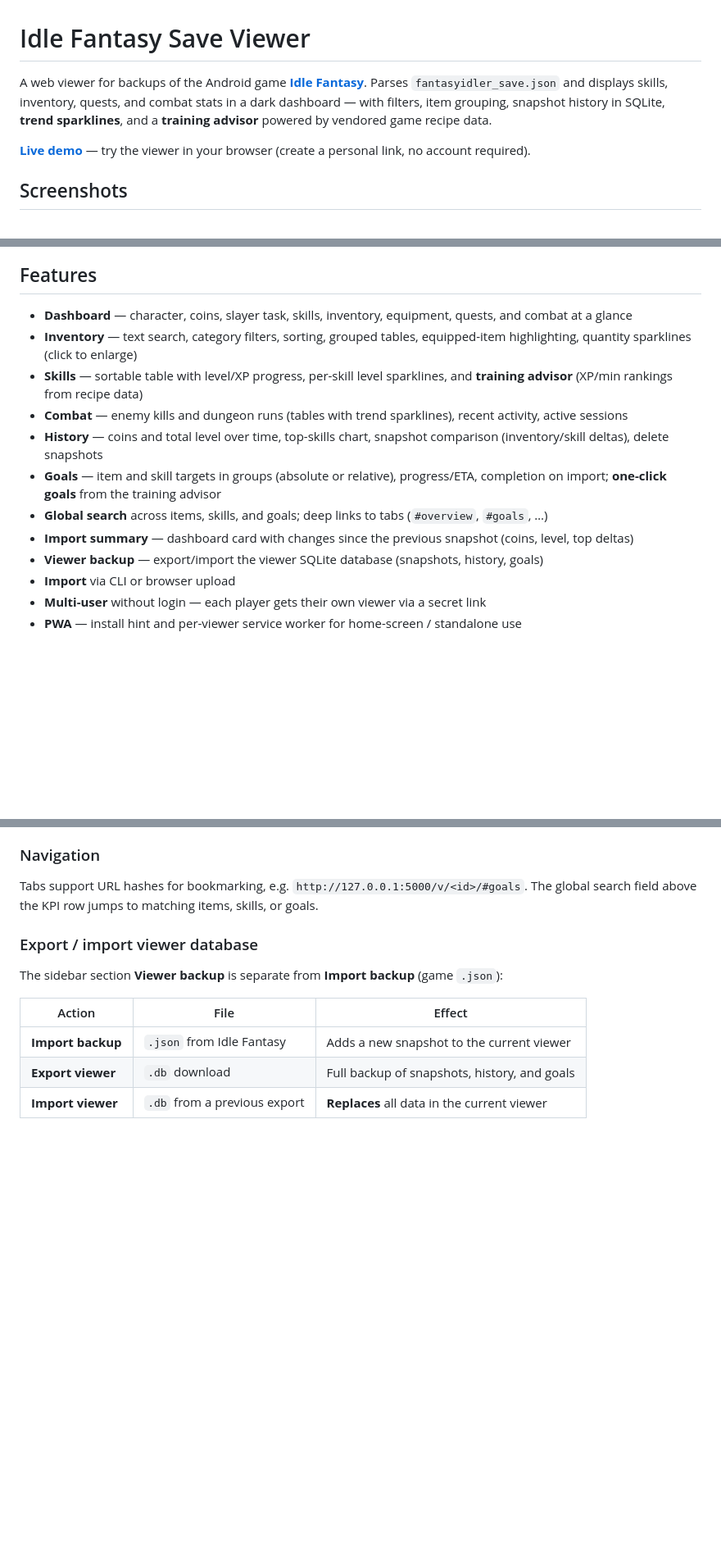
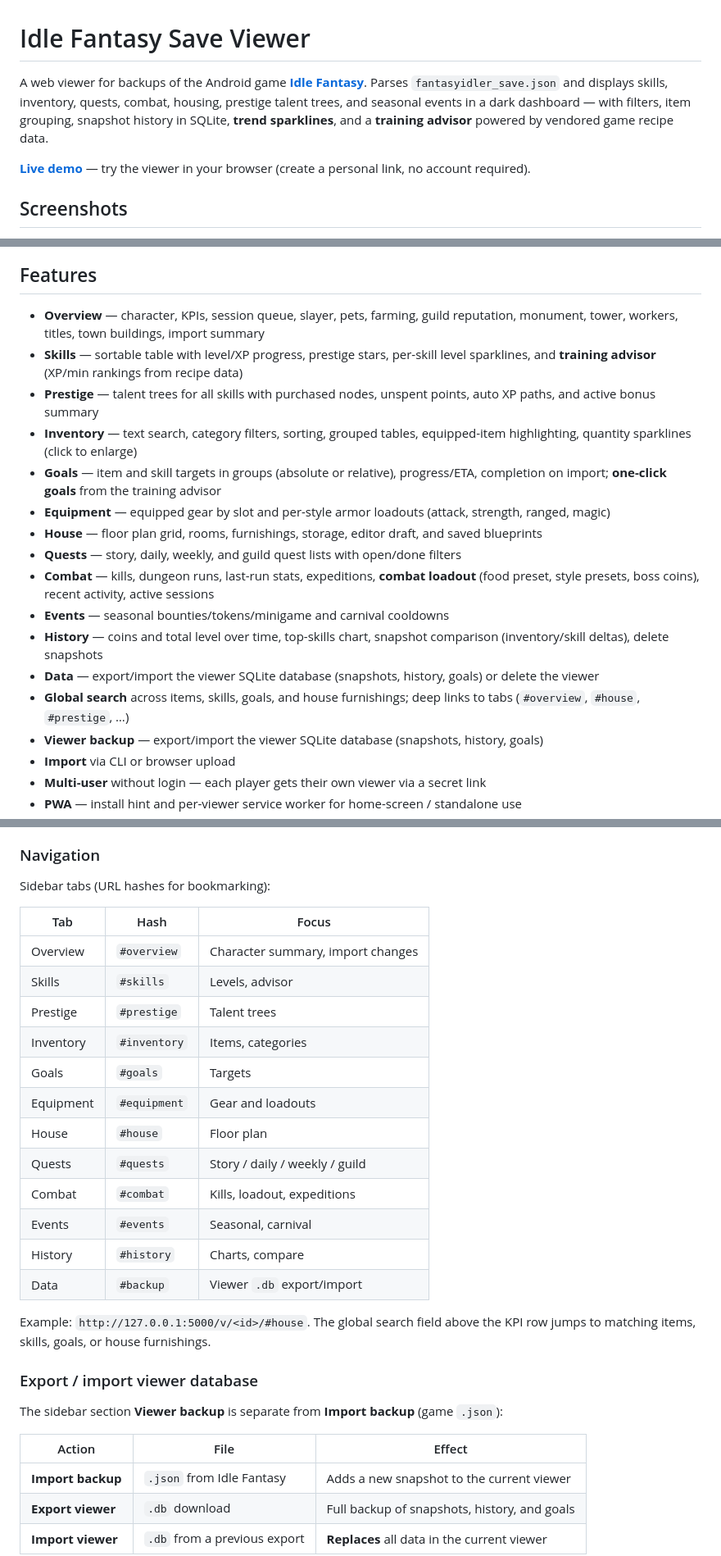
Before and after one commit to elpatron68/Idle-Fantasy-Save-Viewer, a Markdown page: README.md, 3 parts joined by grey strips. Shown at 82% size. GitHub-like rendering; blank space fills up the shorter version.

```diff
--- a/README.md
+++ b/README.md
@@ -1,6 +1,6 @@
 # Idle Fantasy Save Viewer
 
-A web viewer for backups of the Android game **[Idle Fantasy](https://github.com/tristinbaker/IdleFantasy)**. Parses `fantasyidler_save.json` and displays skills, inventory, quests, and combat stats in a dark dashboard — with filters, item grouping, snapshot history in SQLite, **trend sparklines**, and a **training advisor** powered by vendored game recipe data.
+A web viewer for backups of the Android game **[Idle Fantasy](https://github.com/tristinbaker/IdleFantasy)**. Parses `fantasyidler_save.json` and displays skills, inventory, quests, combat, housing, prestige talent trees, and seasonal events in a dark dashboard — with filters, item grouping, snapshot history in SQLite, **trend sparklines**, and a **training advisor** powered by vendored game recipe data.
 
 **[Live demo](https://if-viewer.elpatron.me/)** — try the viewer in your browser (create a personal link, no account required).
 
@@ -92,14 +94,19 @@ Gallery for the [live demo](https://if-viewer.elpatron.me/). Thumbnails below li
 
 ## Features
 
-- **Dashboard** — character, coins, slayer task, skills, inventory, equipment, quests, and combat at a glance
+- **Overview** — character, KPIs, session queue, slayer, pets, farming, guild reputation, monument, tower, workers, titles, town buildings, import summary
+- **Skills** — sortable table with level/XP progress, prestige stars, per-skill level sparklines, and **training advisor** (XP/min rankings from recipe data)
+- **Prestige** — talent trees for all skills with purchased nodes, unspent points, auto XP paths, and active bonus summary
 - **Inventory** — text search, category filters, sorting, grouped tables, equipped-item highlighting, quantity sparklines (click to enlarge)
-- **Skills** — sortable table with level/XP progress, per-skill level sparklines, and **training advisor** (XP/min rankings from recipe data)
-- **Combat** — enemy kills and dungeon runs (tables with trend sparklines), recent activity, active sessions
+- **Goals** — item and skill targets in groups (absolute or relative), progress/ETA, completion on import; **one-click goals** from the training advisor
+- **Equipment** — equipped gear by slot and per-style armor loadouts (attack, strength, ranged, magic)
+- **House** — floor plan grid, rooms, furnishings, storage, editor draft, and saved blueprints
+- **Quests** — story, daily, weekly, and guild quest lists with open/done filters
+- **Combat** — kills, dungeon runs, last-run stats, expeditions, **combat loadout** (food preset, style presets, boss coins), recent activity, active sessions
+- **Events** — seasonal bounties/tokens/minigame and carnival cooldowns
 - **History** — coins and total level over time, top-skills chart, snapshot comparison (inventory/skill deltas), delete snapshots
-- **Goals** — item and skill targets in groups (absolute or relative), progress/ETA, completion on import; **one-click goals** from the training advisor
-- **Global search** across items, skills, and goals; deep links to tabs (`#overview`, `#goals`, …)
-- **Import summary** — dashboard card with changes since the previous snapshot (coins, level, top deltas)
+- **Data** — export/import the viewer SQLite database (snapshots, history, goals) or delete the viewer
+- **Global search** across items, skills, goals, and house furnishings; deep links to tabs (`#overview`, `#house`, `#prestige`, …)
 - **Viewer backup** — export/import the viewer SQLite database (snapshots, history, goals)
 - **Import** via CLI or browser upload
 - **Multi-user** without login — each player gets their own viewer via a secret link
@@ -312,7 +354,24 @@ Create targets from the **Inventory** or **Skills** tab (+ button per row), from
 
 ### Navigation
 
-Tabs support URL hashes for bookmarking, e.g. `http://127.0.0.1:5000/v/<id>/#goals`. The global search field above the KPI row jumps to matching items, skills, or goals.
+Sidebar tabs (URL hashes for bookmarking):
+
+| Tab | Hash | Focus |
+|-----|------|--------|
+| Overview | `#overview` | Character summary, import changes |
+| Skills | `#skills` | Levels, advisor |
+| Prestige | `#prestige` | Talent trees |
+| Inventory | `#inventory` | Items, categories |
+| Goals | `#goals` | Targets |
+| Equipment | `#equipment` | Gear and loadouts |
+| House | `#house` | Floor plan |
+| Quests | `#quests` | Story / daily / weekly / guild |
+| Combat | `#combat` | Kills, loadout, expeditions |
+| Events | `#events` | Seasonal, carnival |
+| History | `#history` | Charts, compare |
+| Data | `#backup` | Viewer `.db` export/import |
+
+Example: `http://127.0.0.1:5000/v/<id>/#house`. The global search field above the KPI row jumps to matching items, skills, goals, or house furnishings.
 
 ### Export / import viewer database
 
```
Also changed, not shown: other parts of README.md (+49 -7 lines).
